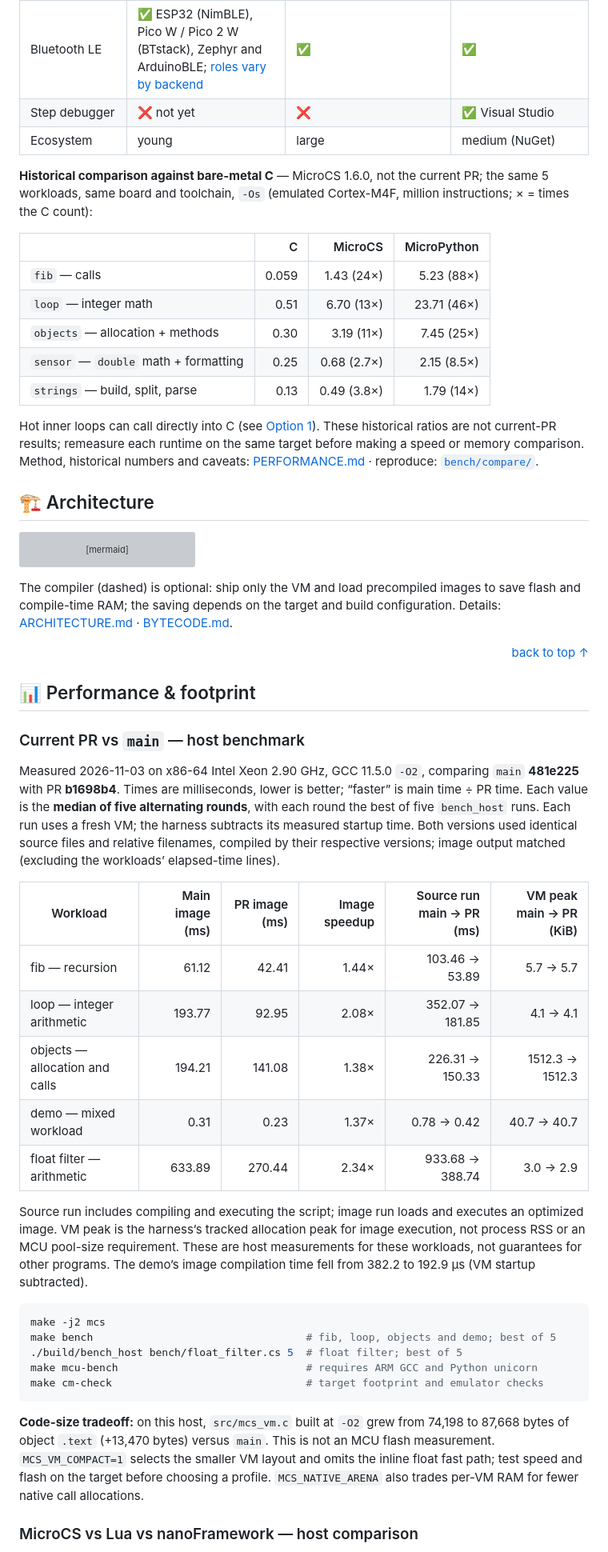
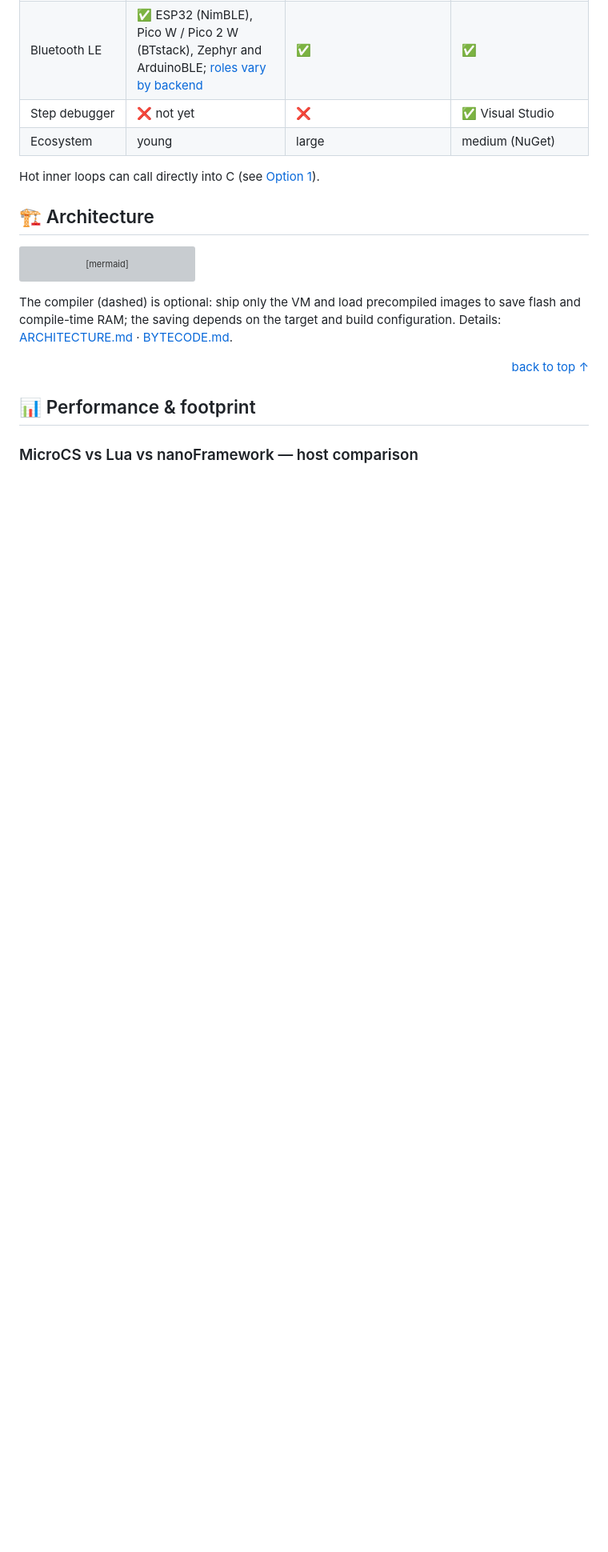
Before and after one commit to amir1387aht/MicroCS, a Markdown page: README.md, the part around one of its changes. Shown at 80% size. Drawn GitHub-style; blank space fills up the shorter version; grey boxes are pictures that could not be loaded.

Commit message:
docs: simplify README to current benchmark results

````diff
--- a/README.md
+++ b/README.md
@@ -615,22 +613,7 @@ Feature comparison below. The older numerical comparisons in [PERFORMANCE.md](do
 | Step debugger | ❌ not yet | ❌ | ✅ Visual Studio |
 | Ecosystem | young | large | medium (NuGet) |
 
-**Historical comparison against bare-metal C** — MicroCS 1.6.0, not the current PR; the same
-5 workloads, same board and toolchain, `-Os` (emulated Cortex-M4F, million instructions;
-× = times the C count):
-
-| | C | MicroCS | MicroPython |
-|---|---:|---:|---:|
-| `fib` — calls | 0.059 | 1.43 (24×) | 5.23 (88×) |
-| `loop` — integer math | 0.51 | 6.70 (13×) | 23.71 (46×) |
-| `objects` — allocation + methods | 0.30 | 3.19 (11×) | 7.45 (25×) |
-| `sensor` — `double` math + formatting | 0.25 | 0.68 (2.7×) | 2.15 (8.5×) |
-| `strings` — build, split, parse | 0.13 | 0.49 (3.8×) | 1.79 (14×) |
-
 Hot inner loops can call directly into C (see [Option 1](#-option-1--drop-the-library-into-an-existing-project)).
-These historical ratios are not current-PR results; remeasure each runtime on the same target
-before making a speed or memory comparison. Method, historical numbers and caveats: [PERFORMANCE.md](docs/PERFORMANCE.md#microcs-vs-micropython-vs-net-nanoframework)
-· reproduce: [`bench/compare/`](bench/compare).
 
 ## 🏗️ Architecture
 
@@ -658,44 +641,5 @@ flash and compile-time RAM; the saving depends on the target and build configura
 
 ## 📊 Performance & footprint
 
-### Current PR vs `main` — host benchmark
-
-Measured 2026-11-03 on x86-64 Intel Xeon 2.90 GHz, GCC 11.5.0 `-O2`, comparing
-`main` **481e225** with PR **b1698b4**. Times are milliseconds, lower is better;
-“faster” is main time ÷ PR time. Each value is the **median of five alternating
-rounds**, with each round the best of five `bench_host` runs. Each run uses a
-fresh VM; the harness subtracts its measured startup time. Both versions used
-identical source files and relative filenames, compiled by their respective
-versions; image output matched (excluding the workloads’ elapsed-time lines).
-
-| Workload | Main image (ms) | PR image (ms) | Image speedup | Source run main → PR (ms) | VM peak main → PR (KiB) |
-|---|---:|---:|---:|---:|---:|
-| fib — recursion | 61.12 | 42.41 | 1.44× | 103.46 → 53.89 | 5.7 → 5.7 |
-| loop — integer arithmetic | 193.77 | 92.95 | 2.08× | 352.07 → 181.85 | 4.1 → 4.1 |
-| objects — allocation and calls | 194.21 | 141.08 | 1.38× | 226.31 → 150.33 | 1512.3 → 1512.3 |
-| demo — mixed workload | 0.31 | 0.23 | 1.37× | 0.78 → 0.42 | 40.7 → 40.7 |
-| float filter — arithmetic | 633.89 | 270.44 | 2.34× | 933.68 → 388.74 | 3.0 → 2.9 |
-
-Source run includes compiling and executing the script; image run loads and
-executes an optimized image. VM peak is the harness’s tracked allocation peak
-for image execution, not process RSS or an MCU pool-size requirement. These are
-host measurements for these workloads, not guarantees for other programs.
-The demo’s image compilation time fell from 382.2 to 192.9 µs (VM startup subtracted).
-
-```sh
-make -j2 mcs
-make bench                                  # fib, loop, objects and demo; best of 5
-./build/bench_host bench/float_filter.cs 5  # float filter; best of 5
-make mcu-bench                              # requires ARM GCC and Python unicorn
-make cm-check                               # target footprint and emulator checks
-```
-
-**Code-size tradeoff:** on this host, `src/mcs_vm.c` built at `-O2` grew from
-74,198 to 87,668 bytes of object `.text` (+13,470 bytes) versus `main`. This is
-not an MCU flash measurement. `MCS_VM_COMPACT=1` selects the smaller VM layout
-and omits the inline float fast path; test speed and flash on the target before
-choosing a profile. `MCS_NATIVE_ARENA` also trades per-VM RAM for fewer native
-call allocations.
-
 ### MicroCS vs Lua vs nanoFramework — host comparison
 
````
Also changed, not shown: other parts of README.md (+23 -51 lines).
